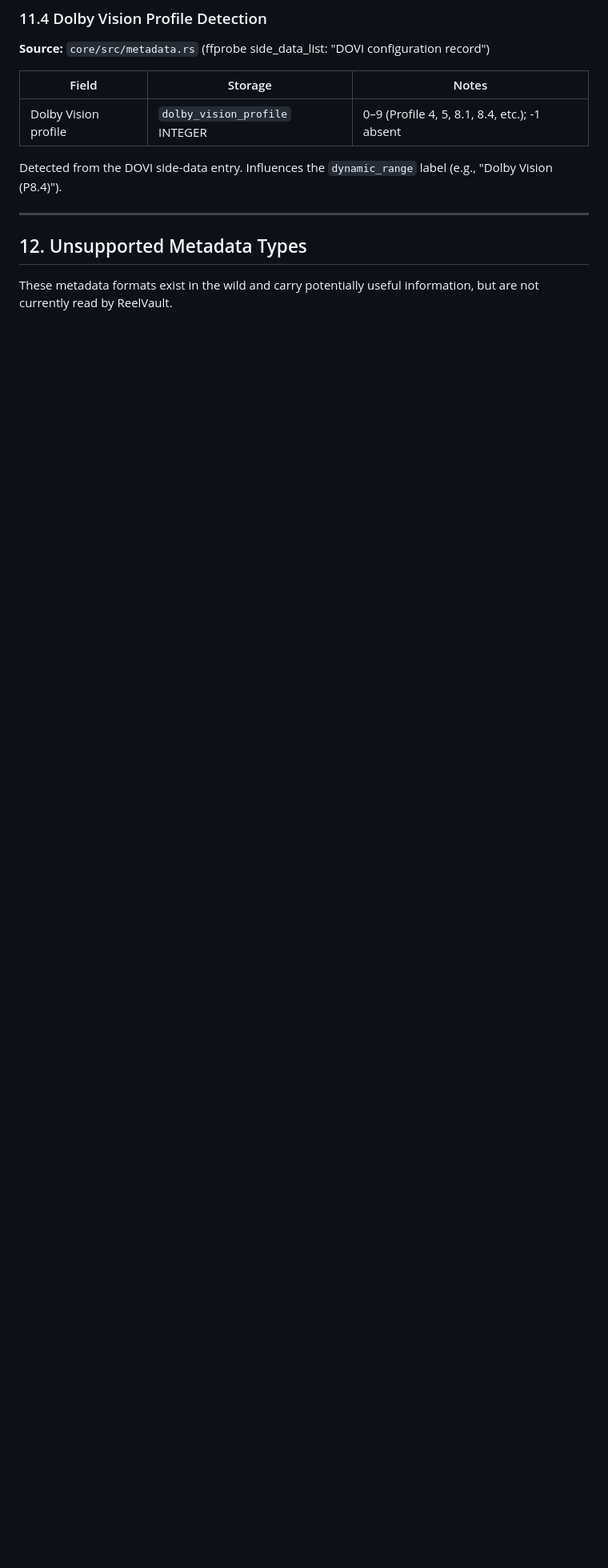
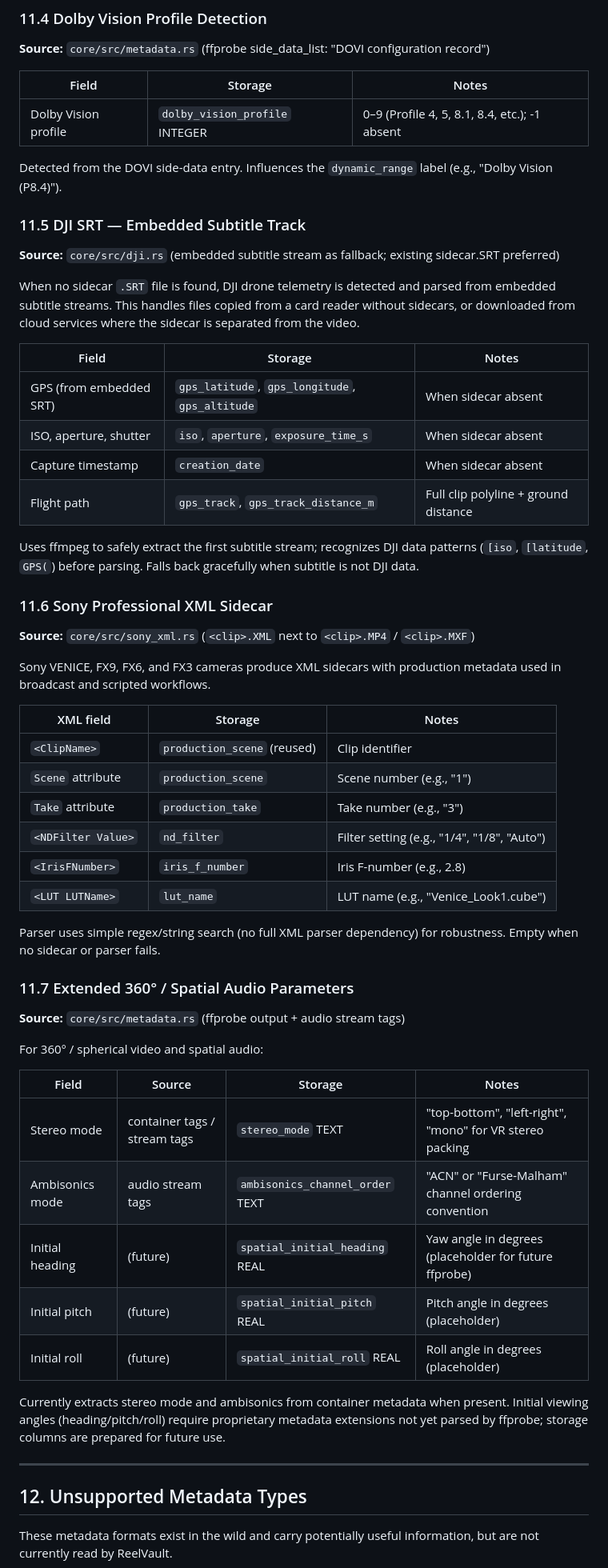
Before and after one commit to brianm998/ReelVault, a Markdown page: docs/METADATA.md, the part around one of its changes. Shown at 80% size. Drawn GitHub-style; blank space fills up the shorter version.

Commit message:
docs: update METADATA.md to include Items 5-7 in Supported Metadata Types section

```diff
--- a/docs/METADATA.md
+++ b/docs/METADATA.md
@@ -625,6 +633,54 @@ Chapters and subtitles are detail-only metadata (not on grid summary).
 
 Detected from the DOVI side-data entry. Influences the `dynamic_range` label (e.g., "Dolby Vision (P8.4)").
 
+### 11.5 DJI SRT — Embedded Subtitle Track
+
+**Source:** `core/src/dji.rs` (embedded subtitle stream as fallback; existing sidecar.SRT preferred)
+
+When no sidecar `.SRT` file is found, DJI drone telemetry is detected and parsed from embedded subtitle streams. This handles files copied from a card reader without sidecars, or downloaded from cloud services where the sidecar is separated from the video.
+
+| Field | Storage | Notes |
+|---|---|---|
+| GPS (from embedded SRT) | `gps_latitude`, `gps_longitude`, `gps_altitude` | When sidecar absent |
+| ISO, aperture, shutter | `iso`, `aperture`, `exposure_time_s` | When sidecar absent |
+| Capture timestamp | `creation_date` | When sidecar absent |
+| Flight path | `gps_track`, `gps_track_distance_m` | Full clip polyline + ground distance |
+
+Uses ffmpeg to safely extract the first subtitle stream; recognizes DJI data patterns (`[iso`, `[latitude`, `GPS(`) before parsing. Falls back gracefully when subtitle is not DJI data.
+
+### 11.6 Sony Professional XML Sidecar
+
+**Source:** `core/src/sony_xml.rs` (`<clip>.XML` next to `<clip>.MP4` / `<clip>.MXF`)
+
+Sony VENICE, FX9, FX6, and FX3 cameras produce XML sidecars with production metadata used in broadcast and scripted workflows.
+
+| XML field | Storage | Notes |
+|---|---|---|
+| `<ClipName>` | `production_scene` (reused) | Clip identifier |
+| `Scene` attribute | `production_scene` | Scene number (e.g., "1") |
+| `Take` attribute | `production_take` | Take number (e.g., "3") |
+| `<NDFilter Value>` | `nd_filter` | Filter setting (e.g., "1/4", "1/8", "Auto") |
+| `<IrisFNumber>` | `iris_f_number` | Iris F-number (e.g., 2.8) |
+| `<LUT LUTName>` | `lut_name` | LUT name (e.g., "Venice_Look1.cube") |
+
+Parser uses simple regex/string search (no full XML parser dependency) for robustness. Empty when no sidecar or parser fails.
+
+### 11.7 Extended 360° / Spatial Audio Parameters
+
+**Source:** `core/src/metadata.rs` (ffprobe output + audio stream tags)
+
+For 360° / spherical video and spatial audio:
+
+| Field | Source | Storage | Notes |
+|---|---|---|---|
+| Stereo mode | container tags / stream tags | `stereo_mode` TEXT | "top-bottom", "left-right", "mono" for VR stereo packing |
+| Ambisonics mode | audio stream tags | `ambisonics_channel_order` TEXT | "ACN" or "Furse-Malham" channel ordering convention |
+| Initial heading | (future) | `spatial_initial_heading` REAL | Yaw angle in degrees (placeholder for future ffprobe) |
+| Initial pitch | (future) | `spatial_initial_pitch` REAL | Pitch angle in degrees (placeholder) |
+| Initial roll | (future) | `spatial_initial_roll` REAL | Roll angle in degrees (placeholder) |
+
+Currently extracts stereo mode and ambisonics from container metadata when present. Initial viewing angles (heading/pitch/roll) require proprietary metadata extensions not yet parsed by ffprobe; storage columns are prepared for future use.
+
 ---
 
 ## 12. Unsupported Metadata Types
```
Also changed, not shown: other parts of docs/METADATA.md (+11 -3 lines).
